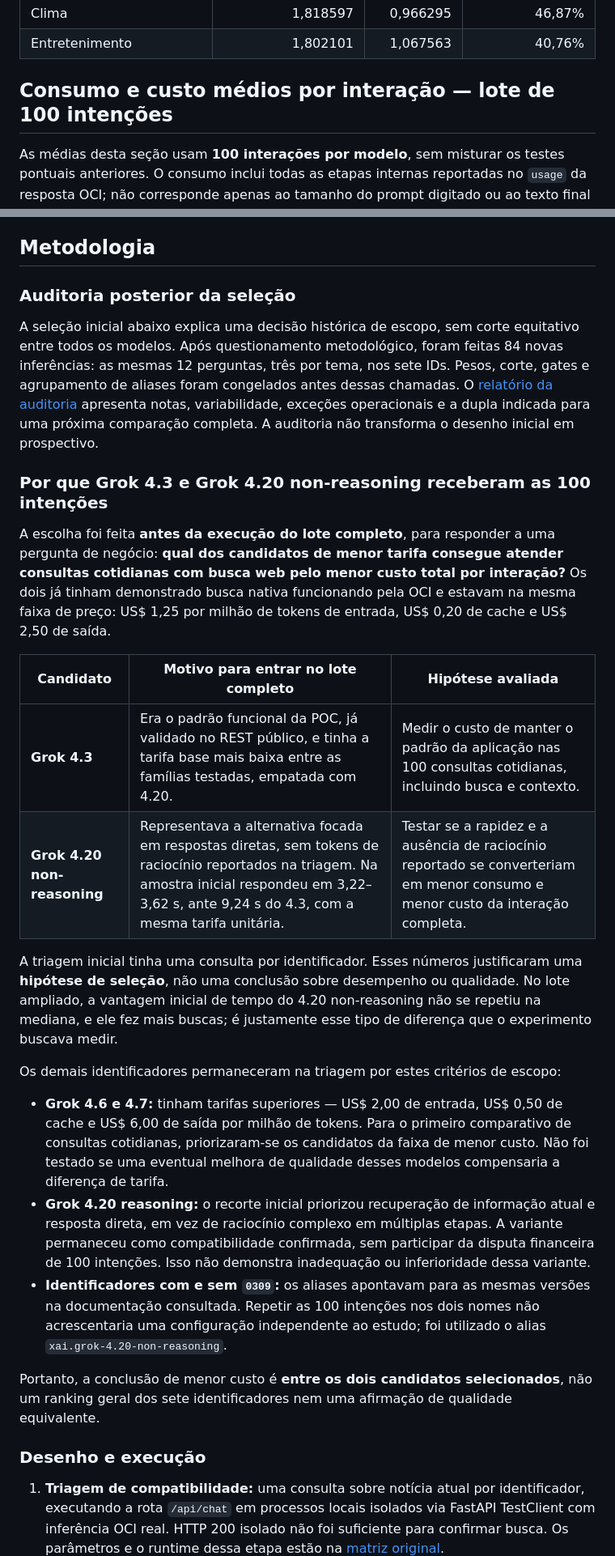
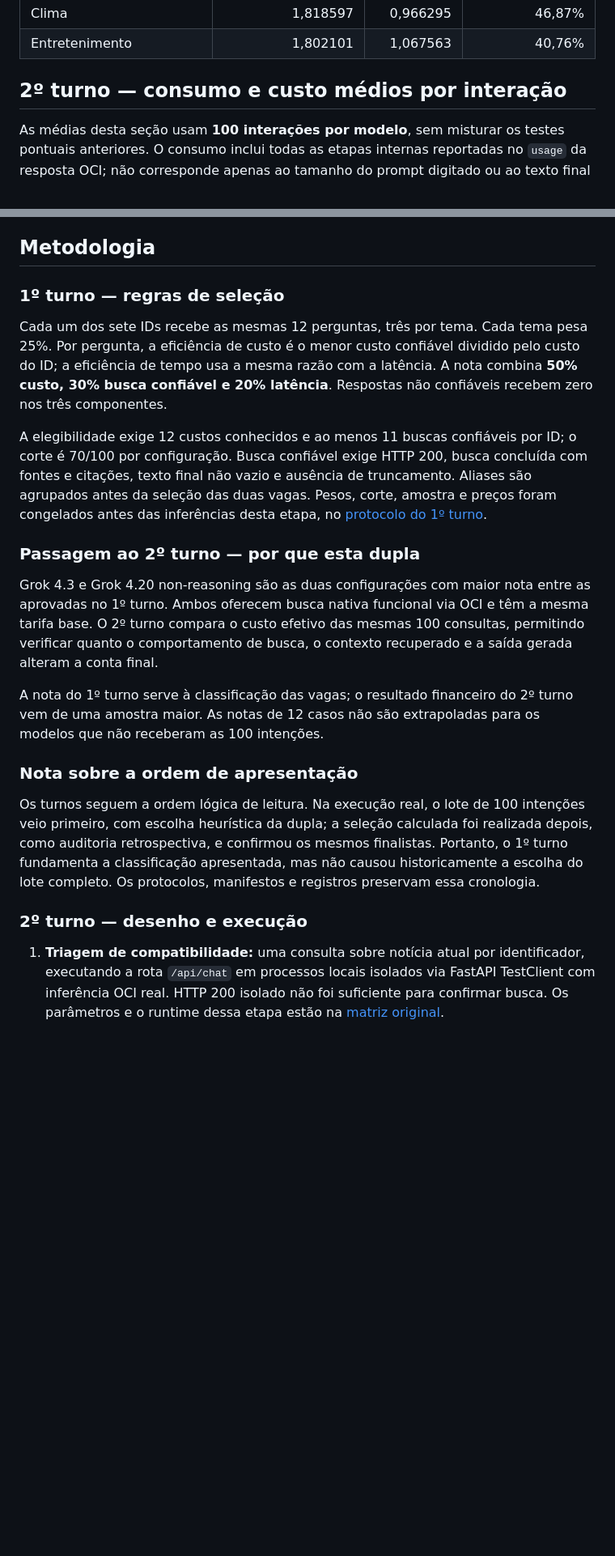
Before and after one commit to mcloh/poc-grok-websearch, a Markdown page: benchmarks/README.md, 2 parts joined by grey strips. Shown at 81% size. GitHub-like rendering; blank space fills up the shorter version.

```diff
--- a/benchmarks/README.md
+++ b/benchmarks/README.md
@@ -99,7 +120,7 @@ A economia do Grok 4.3 neste lote foi de **US$ 3,114417 (43,38%)**. O P95 é o p
 | Clima | 1,818597 | 0,966295 | 46,87% |
 | Entretenimento | 1,802101 | 1,067563 | 40,76% |
 
-## Consumo e custo médios por interação — lote de 100 intenções
+## 2º turno — consumo e custo médios por interação
 
 As médias desta seção usam **100 interações por modelo**, sem misturar os testes pontuais anteriores. O consumo inclui todas as etapas internas reportadas no `usage` da resposta OCI; não corresponde apenas ao tamanho do prompt digitado ou ao texto final apresentado ao usuário.
 
@@ -131,30 +152,23 @@ As médias desta seção usam **100 interações por modelo**, sem misturar os t
 
 ## Metodologia
 
-### Auditoria posterior da seleção
+### 1º turno — regras de seleção
 
-A seleção inicial abaixo explica uma decisão histórica de escopo, sem corte equitativo entre todos os modelos. Após questionamento metodológico, foram feitas 84 novas inferências: as mesmas 12 perguntas, três por tema, nos sete IDs. Pesos, corte, gates e agrupamento de aliases foram congelados antes dessas chamadas. O [relatório da auditoria](screening/README.md) apresenta notas, variabilidade, exceções operacionais e a dupla indicada para uma próxima comparação completa. A auditoria não transforma o desenho inicial em prospectivo.
+Cada um dos sete IDs recebe as mesmas 12 perguntas, três por tema. Cada tema pesa 25%. Por pergunta, a eficiência de custo é o menor custo confiável dividido pelo custo do ID; a eficiência de tempo usa a mesma razão com a latência. A nota combina **50% custo, 30% busca confiável e 20% latência**. Respostas não confiáveis recebem zero nos três componentes.
 
-### Por que Grok 4.3 e Grok 4.20 non-reasoning receberam as 100 intenções
+A elegibilidade exige 12 custos conhecidos e ao menos 11 buscas confiáveis por ID; o corte é 70/100 por configuração. Busca confiável exige HTTP 200, busca concluída com fontes e citações, texto final não vazio e ausência de truncamento. Aliases são agrupados antes da seleção das duas vagas. Pesos, corte, amostra e preços foram congelados antes das inferências desta etapa, no [protocolo do 1º turno](screening/PROTOCOLO.md).
 
-A escolha foi feita **antes da execução do lote completo**, para responder a uma pergunta de negócio: **qual dos candidatos de menor tarifa consegue atender consultas cotidianas com busca web pelo menor custo total por interação?** Os dois já tinham demonstrado busca nativa funcionando pela OCI e estavam na mesma faixa de preço: US$ 1,25 por milhão de tokens de entrada, US$ 0,20 de cache e US$ 2,50 de saída.
+### Passagem ao 2º turno — por que esta dupla
 
-| Candidato | Motivo para entrar no lote completo | Hipótese avaliada |
-|---|---|---|
-| **Grok 4.3** | Era o padrão funcional da POC, já validado no REST público, e tinha a tarifa base mais baixa entre as famílias testadas, empatada com 4.20. | Medir o custo de manter o padrão da aplicação nas 100 consultas cotidianas, incluindo busca e contexto. |
-| **Grok 4.20 non-reasoning** | Representava a alternativa focada em respostas diretas, sem tokens de raciocínio reportados na triagem. Na amostra inicial respondeu em 3,22–3,62 s, ante 9,24 s do 4.3, com a mesma tarifa unitária. | Testar se a rapidez e a ausência de raciocínio reportado se converteriam em menor consumo e menor custo da interação completa. |
+Grok 4.3 e Grok 4.20 non-reasoning são as duas configurações com maior nota entre as aprovadas no 1º turno. Ambos oferecem busca nativa funcional via OCI e têm a mesma tarifa base. O 2º turno compara o custo efetivo das mesmas 100 consultas, permitindo verificar quanto o comportamento de busca, o contexto recuperado e a saída gerada alteram a conta final.
 
-A triagem inicial tinha uma consulta por identificador. Esses números justificaram uma **hipótese de seleção**, não uma conclusão sobre desempenho ou qualidade. No lote ampliado, a vantagem inicial de tempo do 4.20 non-reasoning não se repetiu na mediana, e ele fez mais buscas; é justamente esse tipo de diferença que o experimento buscava medir.
+A nota do 1º turno serve à classificação das vagas; o resultado financeiro do 2º turno vem de uma amostra maior. As notas de 12 casos não são extrapoladas para os modelos que não receberam as 100 intenções.
 
-Os demais identificadores permaneceram na triagem por estes critérios de escopo:
+### Nota sobre a ordem de apresentação
 
-- **Grok 4.6 e 4.7:** tinham tarifas superiores — US$ 2,00 de entrada, US$ 0,50 de cache e US$ 6,00 de saída por milhão de tokens. Para o primeiro comparativo de consultas cotidianas, priorizaram-se os candidatos da faixa de menor custo. Não foi testado se uma eventual melhora de qualidade desses modelos compensaria a diferença de tarifa.
-- **Grok 4.20 reasoning:** o recorte inicial priorizou recuperação de informação atual e resposta direta, em vez de raciocínio complexo em múltiplas etapas. A variante permaneceu como compatibilidade confirmada, sem participar da disputa financeira de 100 intenções. Isso não demonstra inadequação ou inferioridade dessa variante.
-- **Identificadores com e sem `0309`:** os aliases apontavam para as mesmas versões na documentação consultada. Repetir as 100 intenções nos dois nomes não acrescentaria uma configuração independente ao estudo; foi utilizado o alias `xai.grok-4.20-non-reasoning`.
+Os turnos seguem a ordem lógica de leitura. Na execução real, o lote de 100 intenções veio primeiro, com escolha heurística da dupla; a seleção calculada foi realizada depois, como auditoria retrospectiva, e confirmou os mesmos finalistas. Portanto, o 1º turno fundamenta a classificação apresentada, mas não causou historicamente a escolha do lote completo. Os protocolos, manifestos e registros preservam essa cronologia.
 
-Portanto, a conclusão de menor custo é **entre os dois candidatos selecionados**, não um ranking geral dos sete identificadores nem uma afirmação de qualidade equivalente.
-
-### Desenho e execução
+### 2º turno — desenho e execução
 
 1. **Triagem de compatibilidade:** uma consulta sobre notícia atual por identificador, executando a rota `/api/chat` em processos locais isolados via FastAPI TestClient com inferência OCI real. HTTP 200 isolado não foi suficiente para confirmar busca. Os parâmetros e o runtime dessa etapa estão na [matriz original](../evidence/grok-websearch-models.json).
 2. **Conjunto pareado:** seleção prévia de 100 intenções, com 25 de cada tema. As perguntas exigem informação atual, como previsão do tempo, agenda, preços, resultados e disponibilidade. Os [prompts e hashes](intents.json) e a [lista legível](INTENCOES.md) foram congelados com referência a 15/10/2026.
```
Also changed, not shown: other parts of benchmarks/README.md (+30 -9 lines), README.md (+6 -2 lines), benchmarks/screening/README.md (+10 -6 lines).
